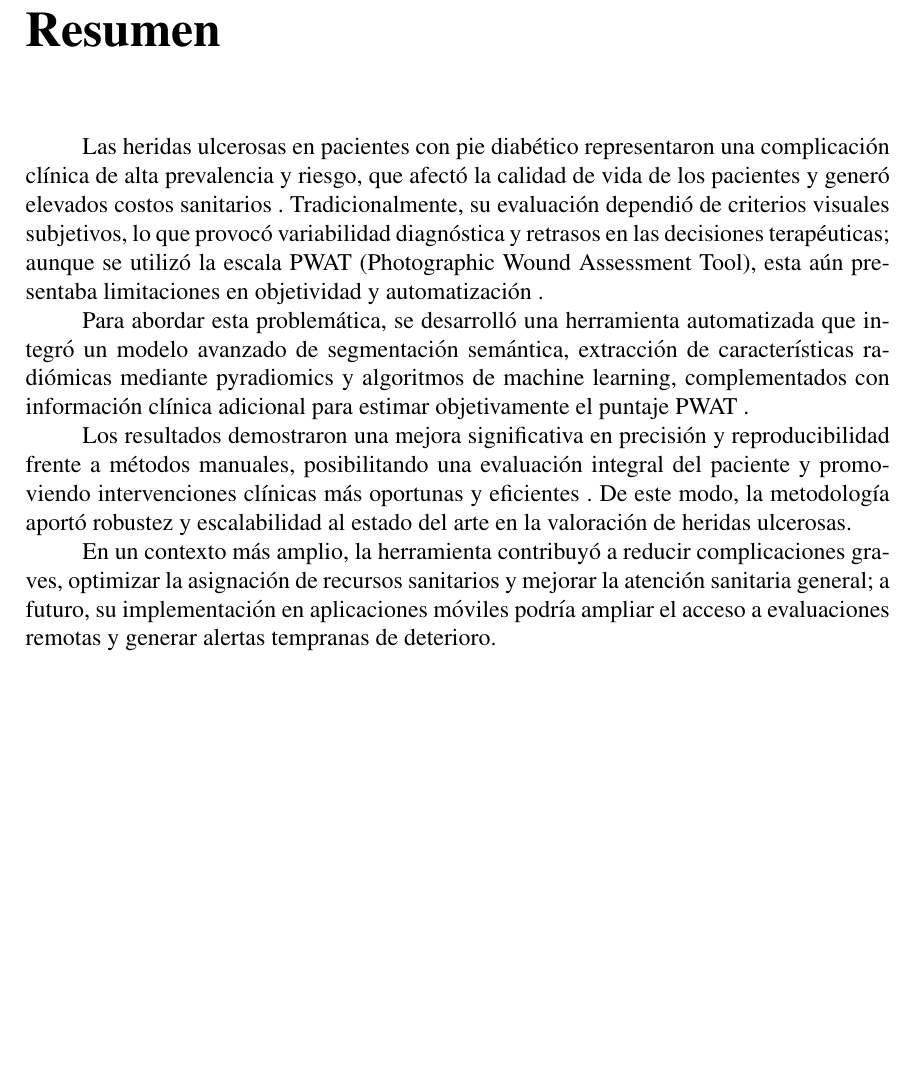
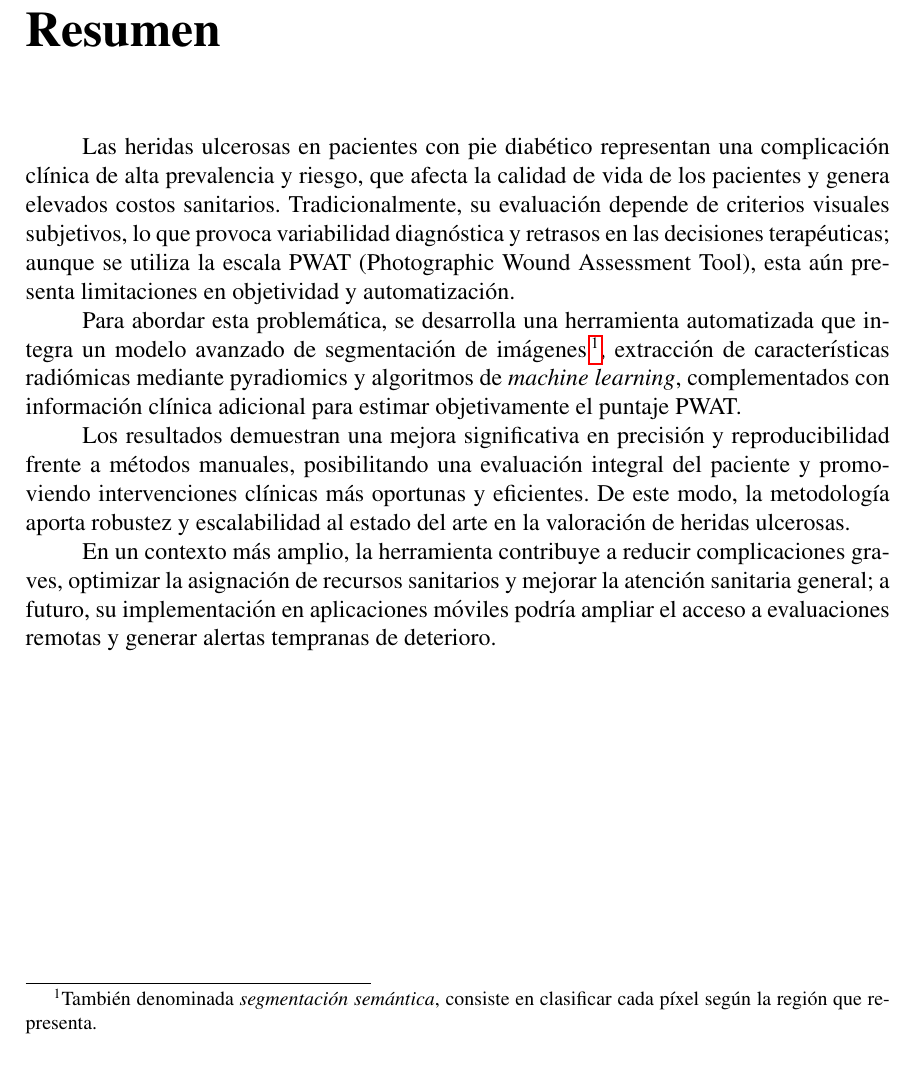
Before and after one commit to Tesis-ana/seminario, a LaTeX document (template.tex): part of page 2 of 76, cut so that both start at the same text, the shorter picture padded with empty space. Compiled offline with pdfLaTeX.

Commit message:
Update abstract to present tense and clarify semantic segmentation

```diff
--- a/template.tex
+++ b/template.tex
@@ -60,13 +60,13 @@
 \beforepreface
 \prefacesection{Resumen}
 
-Las heridas ulcerosas en pacientes con pie diabético representaron una complicación clínica de alta prevalencia y riesgo, que afectó la calidad de vida de los pacientes y generó elevados costos sanitarios . Tradicionalmente, su evaluación dependió de criterios visuales subjetivos, lo que provocó variabilidad diagnóstica y retrasos en las decisiones terapéuticas; aunque se utilizó la escala PWAT (Photographic Wound Assessment Tool), esta aún presentaba limitaciones en objetividad y automatización .
+Las heridas ulcerosas en pacientes con pie diabético representan una complicación clínica de alta prevalencia y riesgo, que afecta la calidad de vida de los pacientes y genera elevados costos sanitarios. Tradicionalmente, su evaluación depende de criterios visuales subjetivos, lo que provoca variabilidad diagnóstica y retrasos en las decisiones terapéuticas; aunque se utiliza la escala PWAT (Photographic Wound Assessment Tool), esta aún presenta limitaciones en objetividad y automatización.
 
-Para abordar esta problemática, se desarrolló una herramienta automatizada que integró un modelo avanzado de segmentación semántica, extracción de características radiómicas mediante pyradiomics y algoritmos de machine learning, complementados con información clínica adicional para estimar objetivamente el puntaje PWAT .
+Para abordar esta problemática, se desarrolla una herramienta automatizada que integra un modelo avanzado de segmentación de imágenes\,\footnote{También denominada \emph{segmentación semántica}, consiste en clasificar cada píxel según la región que representa.}, extracción de características radiómicas mediante pyradiomics y algoritmos de \textit{machine learning}, complementados con información clínica adicional para estimar objetivamente el puntaje PWAT.
 
-Los resultados demostraron una mejora significativa en precisión y reproducibilidad frente a métodos manuales, posibilitando una evaluación integral del paciente y promoviendo intervenciones clínicas más oportunas y eficientes . De este modo, la metodología aportó robustez y escalabilidad al estado del arte en la valoración de heridas ulcerosas.
+Los resultados demuestran una mejora significativa en precisión y reproducibilidad frente a métodos manuales, posibilitando una evaluación integral del paciente y promoviendo intervenciones clínicas más oportunas y eficientes. De este modo, la metodología aporta robustez y escalabilidad al estado del arte en la valoración de heridas ulcerosas.
 
-En un contexto más amplio, la herramienta contribuyó a reducir complicaciones graves, optimizar la asignación de recursos sanitarios y mejorar la atención sanitaria general; a futuro, su implementación en aplicaciones móviles podría ampliar el acceso a evaluaciones remotas y generar alertas tempranas de deterioro.
+En un contexto más amplio, la herramienta contribuye a reducir complicaciones graves, optimizar la asignación de recursos sanitarios y mejorar la atención sanitaria general; a futuro, su implementación en aplicaciones móviles podría ampliar el acceso a evaluaciones remotas y generar alertas tempranas de deterioro.
 %A continuación aspectos que debe considera para escribir un resumen comprensible y que cumpla su %propósito.
 %
 %\begin{itemize}
```
